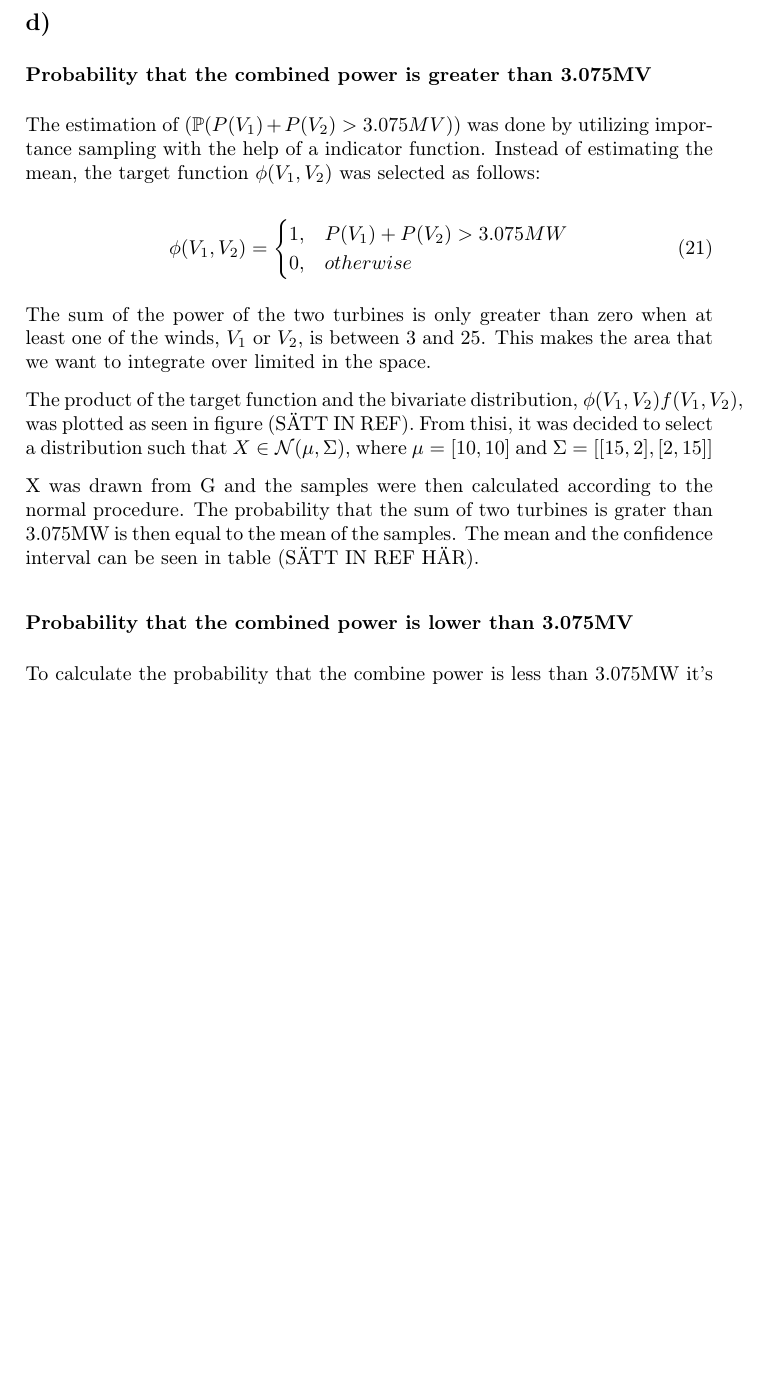
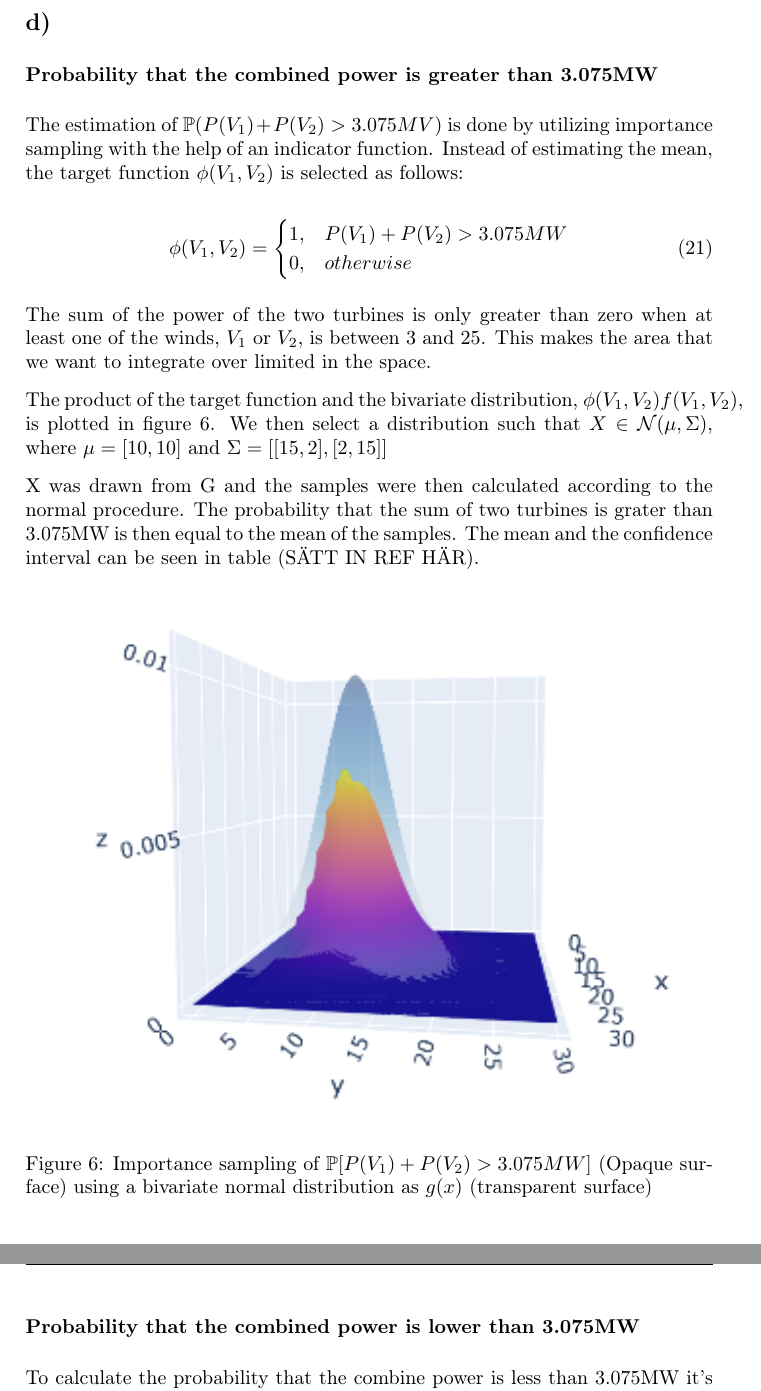
Before and after one commit to sleipner42/LP32020, a LaTeX document (monte-carlo/HA 1/ha1.tex): part of page 13 of 13 before the commit and two parts of pages 13 and 14 of 14 after it, the two joined at a grey line, cut so that both start at the same text, the shorter picture padded with empty space. Compiled offline with pdfLaTeX.

Commit message:
Fix i latex

```diff
--- a/monte-carlo/HA 1/ha1.tex
+++ b/monte-carlo/HA 1/ha1.tex
@@ -264,9 +265,9 @@ Since we have already found all these values we simply plug them in to find the
 
 \subsection*{d)}
 
-\subsubsection*{Probability that the combined power is greater than 3.075MV}
+\subsubsection*{Probability that the combined power is greater than 3.075MW}
 
-The estimation of $(\mathbb{P}(P(V_1) + P(V_2) > 3.075MV))$ was done by utilizing importance sampling with the help of a indicator function. Instead of estimating the mean, the target function $\phi(V_1, V_2)$ was selected as follows:
+The estimation of $\mathbb{P}(P(V_1) + P(V_2) > 3.075MV)$ is done by utilizing importance sampling with the help of an indicator function. Instead of estimating the mean, the target function $\phi(V_1, V_2)$ is selected as follows:
 
 \begin{equation}
     \phi(V_1, V_2)=\begin{cases}
@@ -277,11 +278,18 @@ The estimation of $(\mathbb{P}(P(V_1) + P(V_2) > 3.075MV))$ was done by utilizin
 
 The sum of the power of the two turbines is only greater than zero when at least one of the winds, $V_1$ or $V_2$, is between 3 and 25. This makes the area that we want to integrate over limited in the space.
 
-The product of the target function and the bivariate distribution, $\phi(V_1, V_2)f(V_1, V_2)$, was plotted as seen in figure (SÄTT IN REF). From thisi, it was decided to select a distribution such that $X \in \mathcal{N}(\mu, \Sigma)$, where $\mu = [10,10]$ and $\Sigma = [[15, 2], [2, 15]]$
+The product of the target function and the bivariate distribution, $\phi(V_1, V_2)f(V_1, V_2)$, is plotted in figure \ref{fig:3Dprob}. We then select a distribution such that $X \in \mathcal{N}(\mu, \Sigma)$, where $\mu = [10,10]$ and $\Sigma = [[15, 2], [2, 15]]$
 
 X was drawn from G and the samples were then calculated according to the normal procedure. The probability that the sum of two turbines is grater than 3.075MW is then equal to the mean of the samples. The mean and the confidence interval can be seen in table (SÄTT IN REF HÄR).
 
-\subsubsection*{Probability that the combined power is lower than 3.075MV}
+\begin{figure}[H]
+    \centering
+    \includegraphics[width = 1.0\textwidth]{images/probability3D}
+    \caption{Importance sampling of $\mathbb{P}[P(V_1) + P(V_2) > 3.075 MW]$ (Opaque surface) using a bivariate normal distribution as $g(x)$ (transparent surface)}
+    \label{fig:3Dprob}
+\end{figure}
+
+\subsubsection*{Probability that the combined power is lower than 3.075MW}
 
 To calculate the probability that the combine power is less than 3.075MW it's possible to use a similar approach as above with some modifications. We start by defining $\phi$ as:
 
```
Also changed, not shown: monte-carlo/HA 1/ha1.tex (3 more changed lines).
